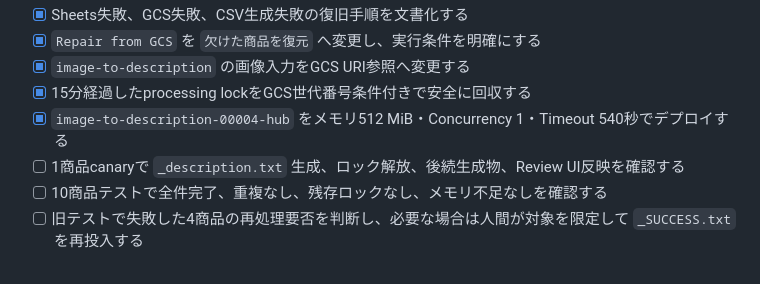
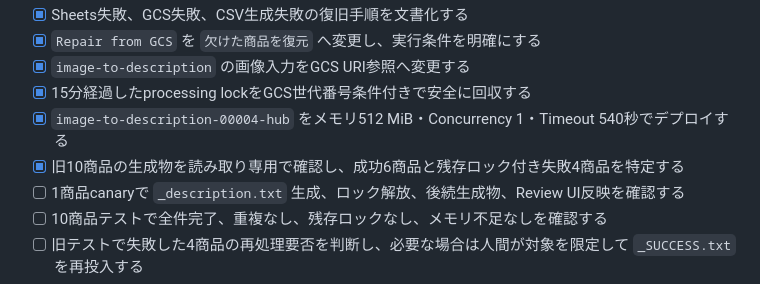
Before and after one commit to HIRABAweb/mercari-shops-auto-description, a Markdown page: TASKS.md, the part around the change. Rendered like a GitHub page.

```diff
--- a/TASKS.md
+++ b/TASKS.md
@@ -23,6 +23,7 @@
 - [x] `image-to-description` の画像入力をGCS URI参照へ変更する
 - [x] 15分経過したprocessing lockをGCS世代番号条件付きで安全に回収する
 - [x] `image-to-description-00004-hub` をメモリ512 MiB・Concurrency 1・Timeout 540秒でデプロイする
+- [x] 旧10商品の生成物を読み取り専用で確認し、成功6商品と残存ロック付き失敗4商品を特定する
 - [ ] 1商品canaryで `_description.txt` 生成、ロック解放、後続生成物、Review UI反映を確認する
 - [ ] 10商品テストで全件完了、重複なし、残存ロックなし、メモリ不足なしを確認する
 - [ ] 旧テストで失敗した4商品の再処理要否を判断し、必要な場合は人間が対象を限定して `_SUCCESS.txt` を再投入する
```
Also changed, not shown: PROJECT_STATUS.md (+8 -0 lines), docs/image-to-description-recovery.md (+2 -0 lines).
